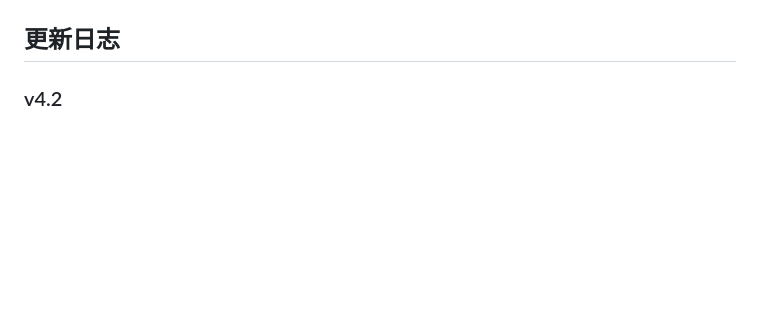
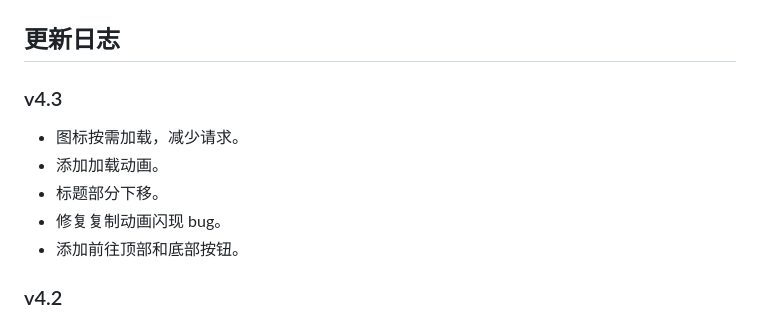
Before and after one commit to mfblog/HD-Icons-docker, a Markdown page: README.md, the part around the change. Rendered like a GitHub page; blank space fills up the shorter version.

```diff
--- a/README.md
+++ b/README.md
@@ -72,6 +72,14 @@ Unraid 安装：
 
 ## 更新日志
 
+### v4.3
+
+- 图标按需加载，减少请求。
+- 添加加载动画。
+- 标题部分下移。
+- 修复复制动画闪现 bug。
+- 添加前往顶部和底部按钮。
+
 ### v4.2
 
 - 添加地址切换功能，地址也可自定义，使用 CUSTOM_URL 环境变量。
```
